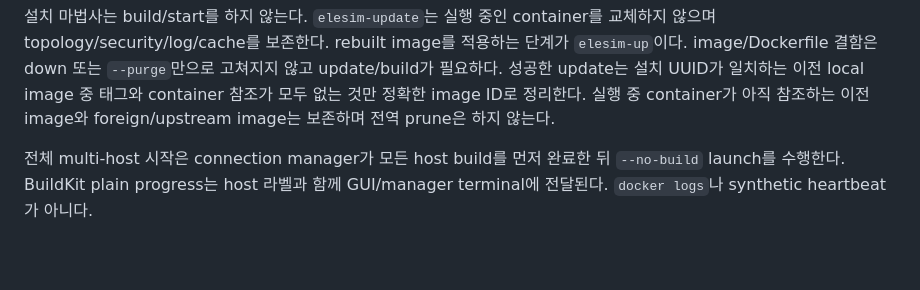
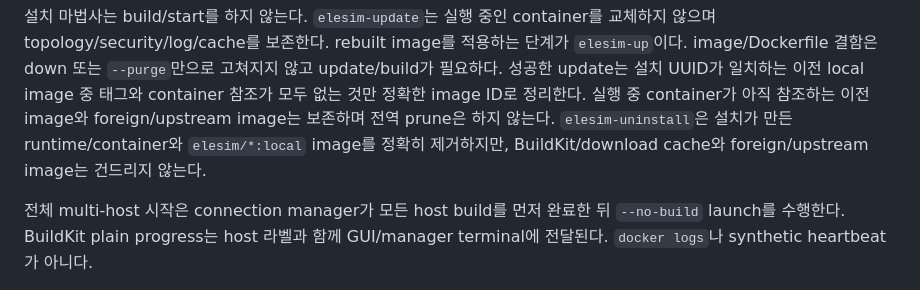
Before and after one commit to jpyaaa3/elesim, a Markdown page: docs/deployment.md, the part around the change. Rendered like a GitHub page; blank space fills up the shorter version.

```diff
--- a/docs/deployment.md
+++ b/docs/deployment.md
@@ -94,6 +94,9 @@ down 또는 `--purge`만으로 고쳐지지 않고 update/build가 필요하다.
 성공한 update는 설치 UUID가 일치하는 이전 local image 중 태그와 container
 참조가 모두 없는 것만 정확한 image ID로 정리한다. 실행 중 container가 아직
 참조하는 이전 image와 foreign/upstream image는 보존하며 전역 prune은 하지 않는다.
+`elesim-uninstall`은 설치가 만든 runtime/container와 `elesim/*:local` image를
+정확히 제거하지만, BuildKit/download cache와 foreign/upstream image는 건드리지
+않는다.
 
 전체 multi-host 시작은 connection manager가 모든 host build를 먼저 완료한
 뒤 `--no-build` launch를 수행한다. BuildKit plain progress는 host 라벨과
```
Also changed, not shown: docs/setup.md (+7 -3 lines).
